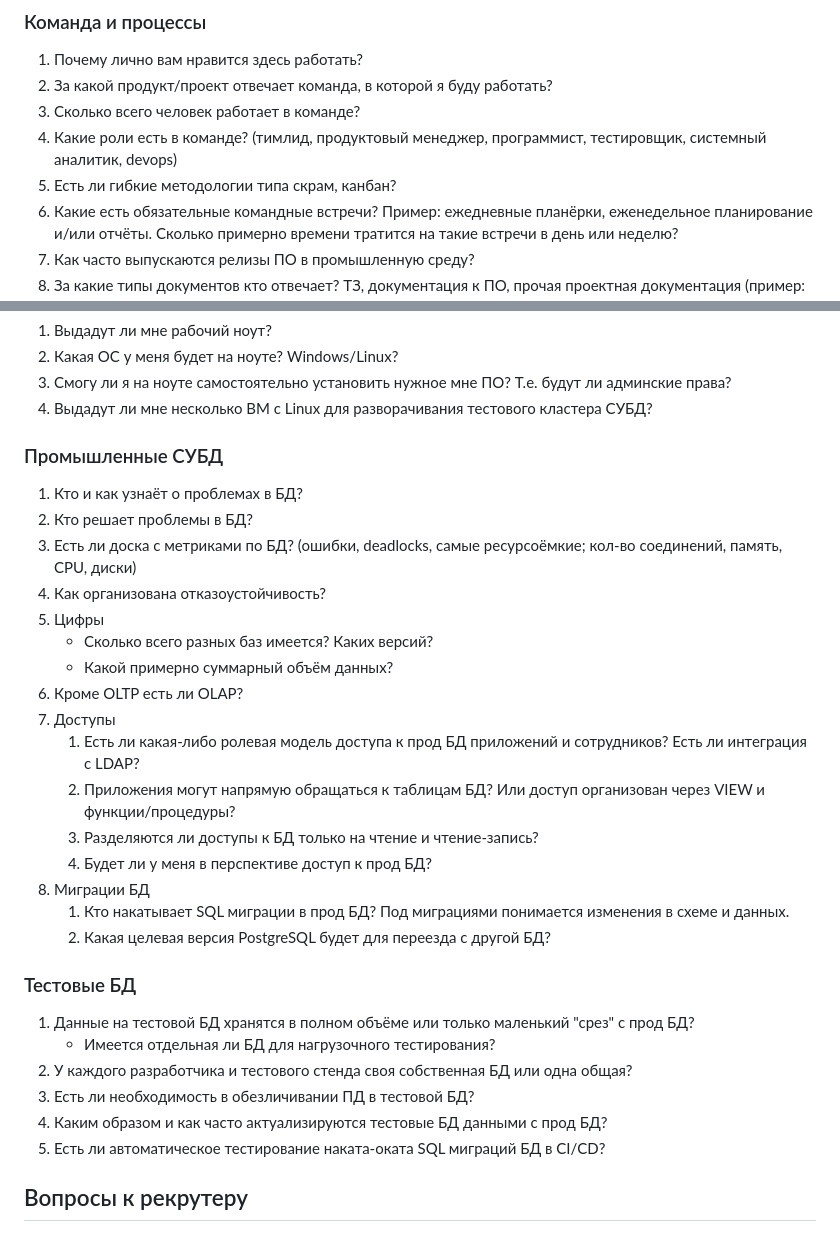
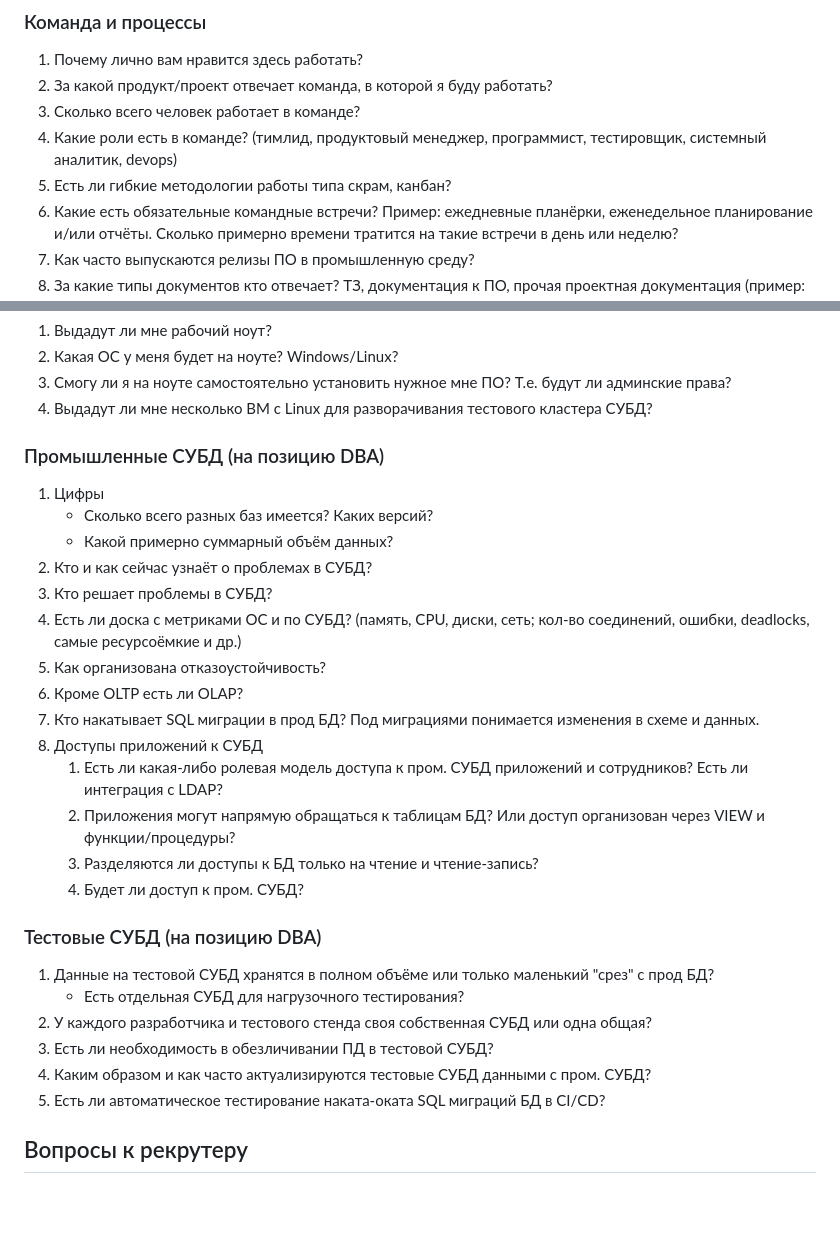
Before and after one commit to rin-nas/cv, a Markdown page: private/questions_to_employer.md, 2 parts joined by grey strips. Drawn GitHub-style; blank space fills up the shorter version.

```diff
--- a/private/questions_to_employer.md
+++ b/private/questions_to_employer.md
@@ -22,7 +22,7 @@ __Предупреждение__
 1. За какой продукт/проект отвечает команда, в которой я буду работать?
 1. Сколько всего человек работает в команде?
 1. Какие роли есть в команде? (тимлид, продуктовый менеджер, программист, тестировщик, системный аналитик, devops)
-1. Есть ли гибкие методологии типа скрам, канбан?
+1. Есть ли гибкие методологии работы типа скрам, канбан?
 1. Какие есть обязательные командные встречи? Пример: ежедневные планёрки, еженедельное планирование и/или отчёты. Сколько примерно времени тратится на такие встречи в день или неделю?
 1. Как часто выпускаются релизы ПО в промышленную среду?
 1. За какие типы документов кто отвечает? ТЗ, документация к ПО, прочая проектная документация (пример: инструкции, соглашения, реестр ПО с указанием ресурсов ОС).
@@ -53,32 +53,29 @@ __Предупреждение__
 1. Смогу ли я на ноуте самостоятельно установить нужное мне ПО? Т.е. будут ли админские права?
 1. Выдадут ли мне несколько ВМ с Linux для разворачивания тестового кластера СУБД?
 
-### Промышленные СУБД
-1. Кто и как узнаёт о проблемах в БД?
-1. Кто решает проблемы в БД?
-1. Есть ли доска с метриками по БД? (ошибки, deadlocks, самые ресурсоёмкие; кол-во соединений, память, CPU, диски)
-1. Как организована отказоустойчивость?
+### Промышленные СУБД (на позицию DBA)
 1. Цифры
    * Сколько всего разных баз имеется? Каких версий?
    * Какой примерно суммарный объём данных?
+1. Кто и как сейчас узнаёт о проблемах в СУБД?
+1. Кто решает проблемы в СУБД?
+1. Есть ли доска с метриками ОС и по СУБД? (память, CPU, диски, сеть; кол-во соединений, ошибки, deadlocks, самые ресурсоёмкие и др.)
+1. Как организована отказоустойчивость?
 1. Кроме OLTP есть ли OLAP?
-1. Доступы
-   1. Есть ли какая-либо ролевая модель доступа к прод БД приложений и сотрудников? Есть ли интеграция с LDAP?
+1. Кто накатывает SQL миграции в прод БД? Под миграциями понимается изменения в схеме и данных.
+1. Доступы приложений к СУБД
+   1. Есть ли какая-либо ролевая модель доступа к пром. СУБД приложений и сотрудников? Есть ли интеграция с LDAP?
    1. Приложения могут напрямую обращаться к таблицам БД? Или доступ организован через VIEW и функции/процедуры?
    1. Разделяются ли доступы к БД только на чтение и чтение-запись?
-   1. Будет ли у меня в перспективе доступ к прод БД?
-1. Миграции БД
-   1. Кто накатывает SQL миграции в прод БД? Под миграциями понимается изменения в схеме и данных.
-   1. Какая целевая версия PostgreSQL будет для переезда с другой БД?
+   1. Будет ли доступ к пром. СУБД?
 
-### Тестовые БД
-1. Данные на тестовой БД хранятся в полном объёме или только маленький "срез" с прод БД?
-   * Имеется отдельная ли БД для нагрузочного тестирования?
-1. У каждого разработчика и тестового стенда своя собственная БД или одна общая?
-1. Есть ли необходимость в обезличивании ПД в тестовой БД?
-1. Каким образом и как часто актуализируются тестовые БД данными с прод БД?
+### Тестовые СУБД (на позицию DBA)
+1. Данные на тестовой СУБД хранятся в полном объёме или только маленький "срез" с прод БД?
+   * Есть отдельная СУБД для нагрузочного тестирования?
+1. У каждого разработчика и тестового стенда своя собственная СУБД или одна общая?
+1. Есть ли необходимость в обезличивании ПД в тестовой СУБД?
+1. Каким образом и как часто актуализируются тестовые СУБД данными с пром. СУБД?
 1. Есть ли автоматическое тестирование наката-оката SQL миграций БД в CI/CD?
-
 
 ## Вопросы к рекрутеру
 
```
